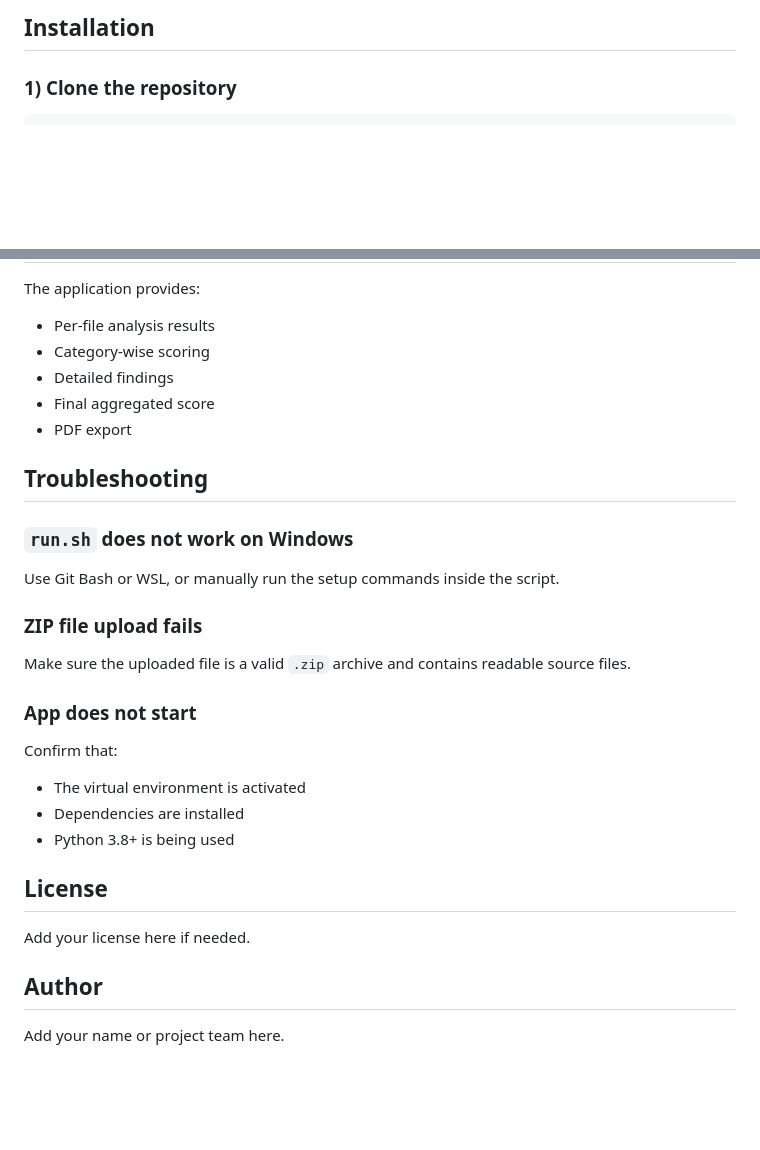
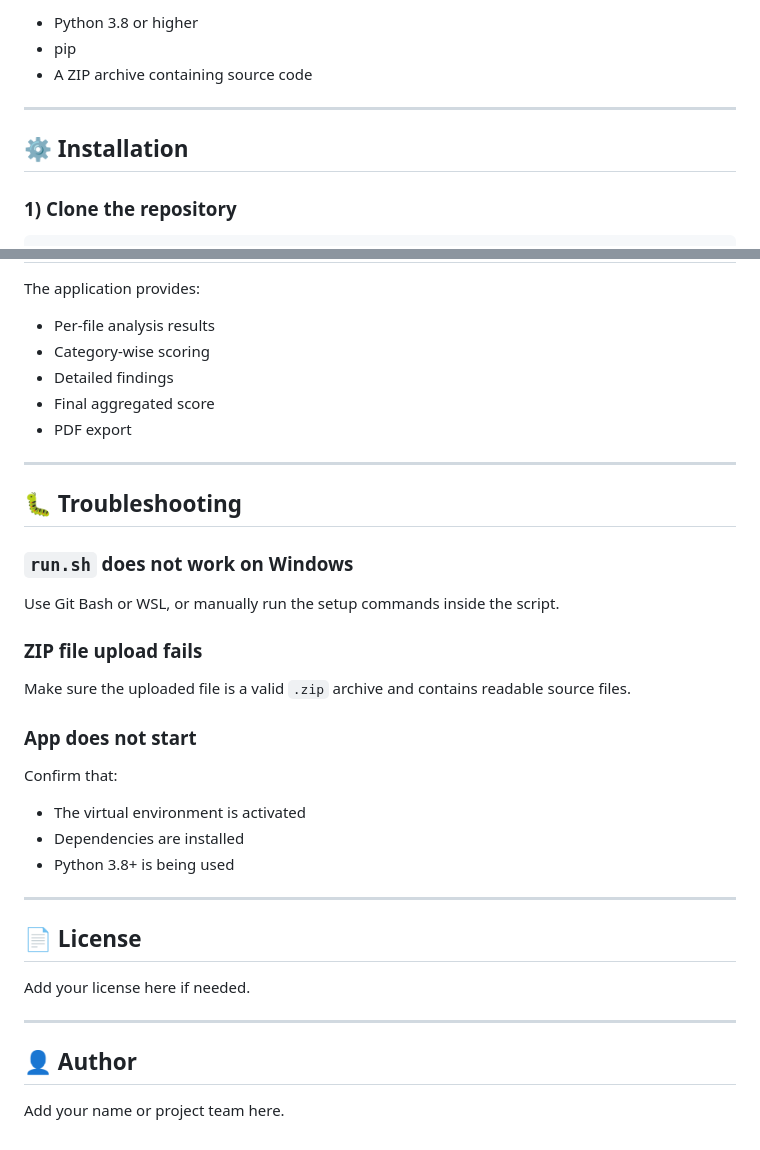
Before and after one commit to Static-Code-Analyzer-App-Foundation/static-code-analyzer-app, a Markdown page: README.md, 2 parts joined by grey strips. Drawn GitHub-style; blank space fills up the shorter version.

```diff
--- a/README.md
+++ b/README.md
@@ -41,5 +72,11 @@ A Flask-based web application for static code analysis. Upload a ZIP file contai
 
-## Installation
+- Python 3.8 or higher
+- pip
+- A ZIP archive containing source code
+
+---
+
+## ⚙️ Installation
 
 ### 1) Clone the repository
 
@@ -168,34 +221,36 @@ To add a new language:
 
 The application provides:
 
-* Per-file analysis results
-* Category-wise scoring
-* Detailed findings
-* Final aggregated score
-* PDF export
+- Per-file analysis results
+- Category-wise scoring
+- Detailed findings
+- Final aggregated score
+- PDF export
 
-## Troubleshooting
+---
+
+## 🐛 Troubleshooting
 
 ### `run.sh` does not work on Windows
-
 Use Git Bash or WSL, or manually run the setup commands inside the script.
 
 ### ZIP file upload fails
-
 Make sure the uploaded file is a valid `.zip` archive and contains readable source files.
 
 ### App does not start
+Confirm that:
+- The virtual environment is activated
+- Dependencies are installed
+- Python 3.8+ is being used
 
-Confirm that:
+---
 
-* The virtual environment is activated
-* Dependencies are installed
-* Python 3.8+ is being used
-
-## License
+## 📄 License
 
 Add your license here if needed.
 
-## Author
+---
+
+## 👤 Author
 
 Add your name or project team here.
```
Also changed, not shown: other parts of README.md (+86 -39 lines).
